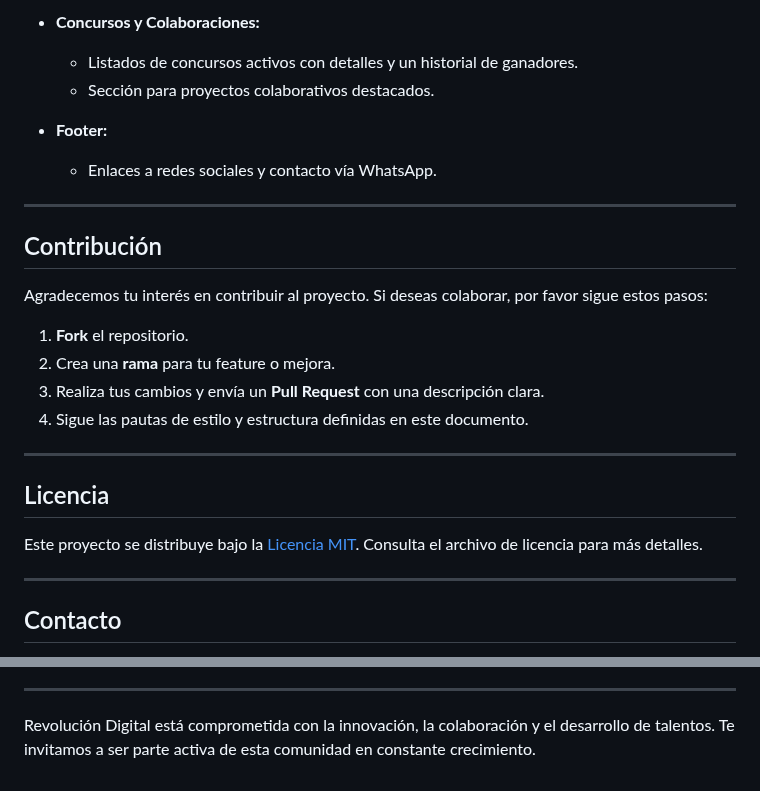
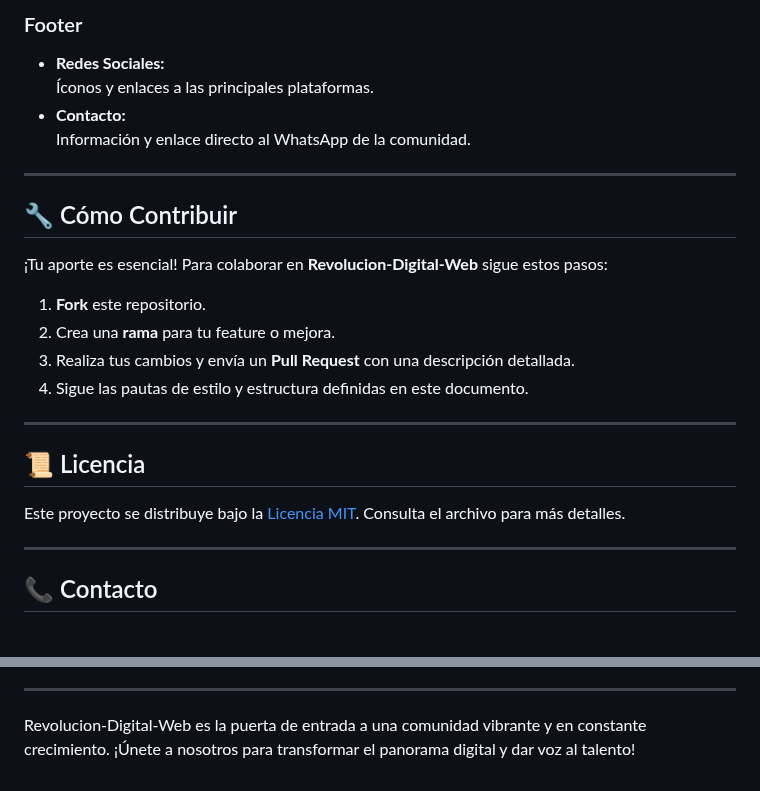
Before and after one commit to Digital-Revolution-Cuba/Digital-Revolution-Web, a Markdown page: README.md, 2 parts joined by grey strips. GitHub-like rendering.

```diff
--- a/README.md
+++ b/README.md
@@ -38,29 +68,28 @@ La web se organiza en diversas secciones para una navegación intuitiva y escala
 
-- **Concursos y Colaboraciones:**
-  - Listados de concursos activos con detalles y un historial de ganadores.
-  - Sección para proyectos colaborativos destacados.
-
-- **Footer:**
-  - Enlaces a redes sociales y contacto vía WhatsApp.
+### Footer
+- **Redes Sociales:**
+  Íconos y enlaces a las principales plataformas.
+- **Contacto:**
+  Información y enlace directo al WhatsApp de la comunidad.
 
 ---
 
-## Contribución
+## 🔧 Cómo Contribuir
 
-Agradecemos tu interés en contribuir al proyecto. Si deseas colaborar, por favor sigue estos pasos:
+¡Tu aporte es esencial! Para colaborar en **Revolucion-Digital-Web** sigue estos pasos:
 
-1. **Fork** el repositorio.
+1. **Fork** este repositorio.
 2. Crea una **rama** para tu feature o mejora.
-3. Realiza tus cambios y envía un **Pull Request** con una descripción clara.
+3. Realiza tus cambios y envía un **Pull Request** con una descripción detallada.
 4. Sigue las pautas de estilo y estructura definidas en este documento.
 
 ---
 
-## Licencia
+## 📜 Licencia
 
-Este proyecto se distribuye bajo la [Licencia MIT](LICENSE). Consulta el archivo de licencia para más detalles.
+Este proyecto se distribuye bajo la [Licencia MIT](LICENSE). Consulta el archivo para más detalles.
 
 ---
 
-## Contacto
+## 📞 Contacto
 
@@ -70,4 +99,4 @@ Para dudas, sugerencias o colaboraciones, contáctanos a través de:
 
 ---
 
-Revolución Digital está comprometida con la innovación, la colaboración y el desarrollo de talentos. Te invitamos a ser parte activa de esta comunidad en constante crecimiento.
+Revolucion-Digital-Web es la puerta de entrada a una comunidad vibrante y en constante crecimiento. ¡Únete a nosotros para transformar el panorama digital y dar voz al talento!
```
Also changed, not shown: other parts of README.md (+54 -24 lines).
